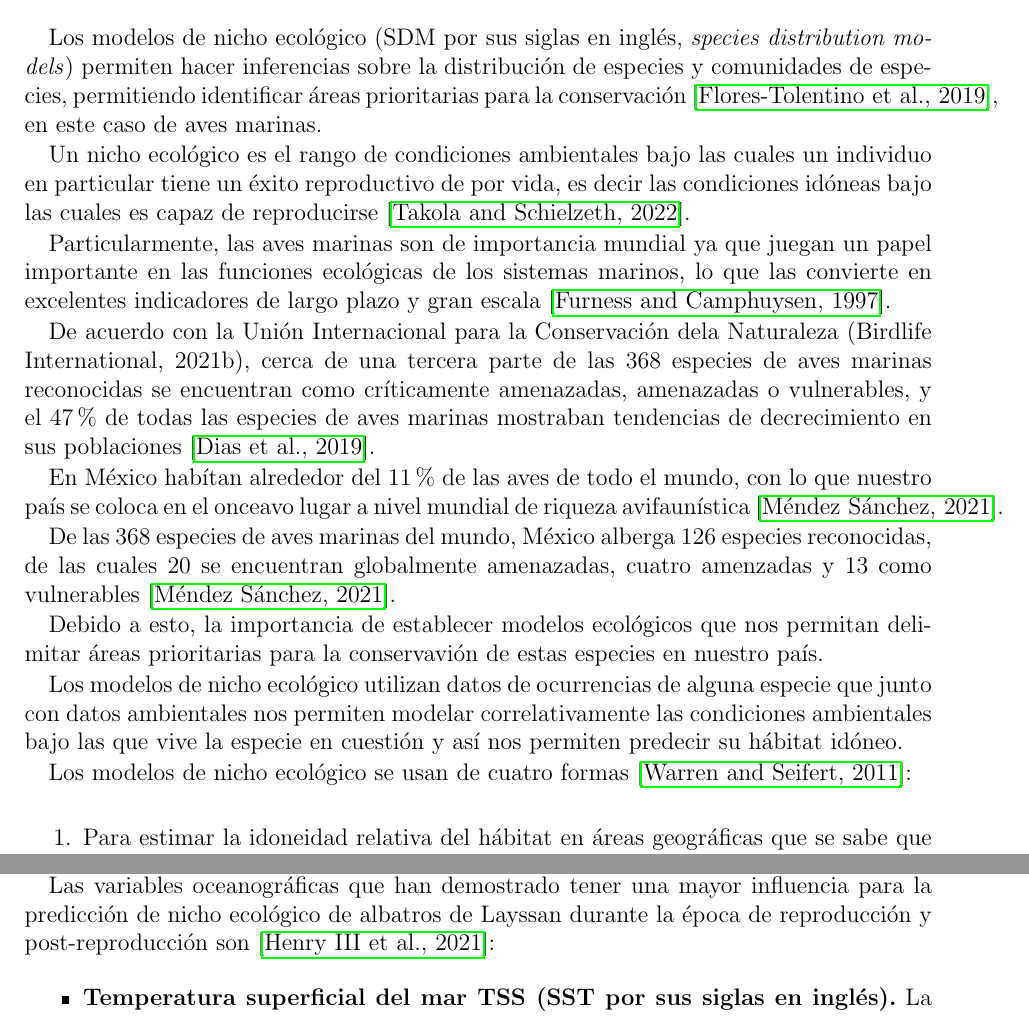
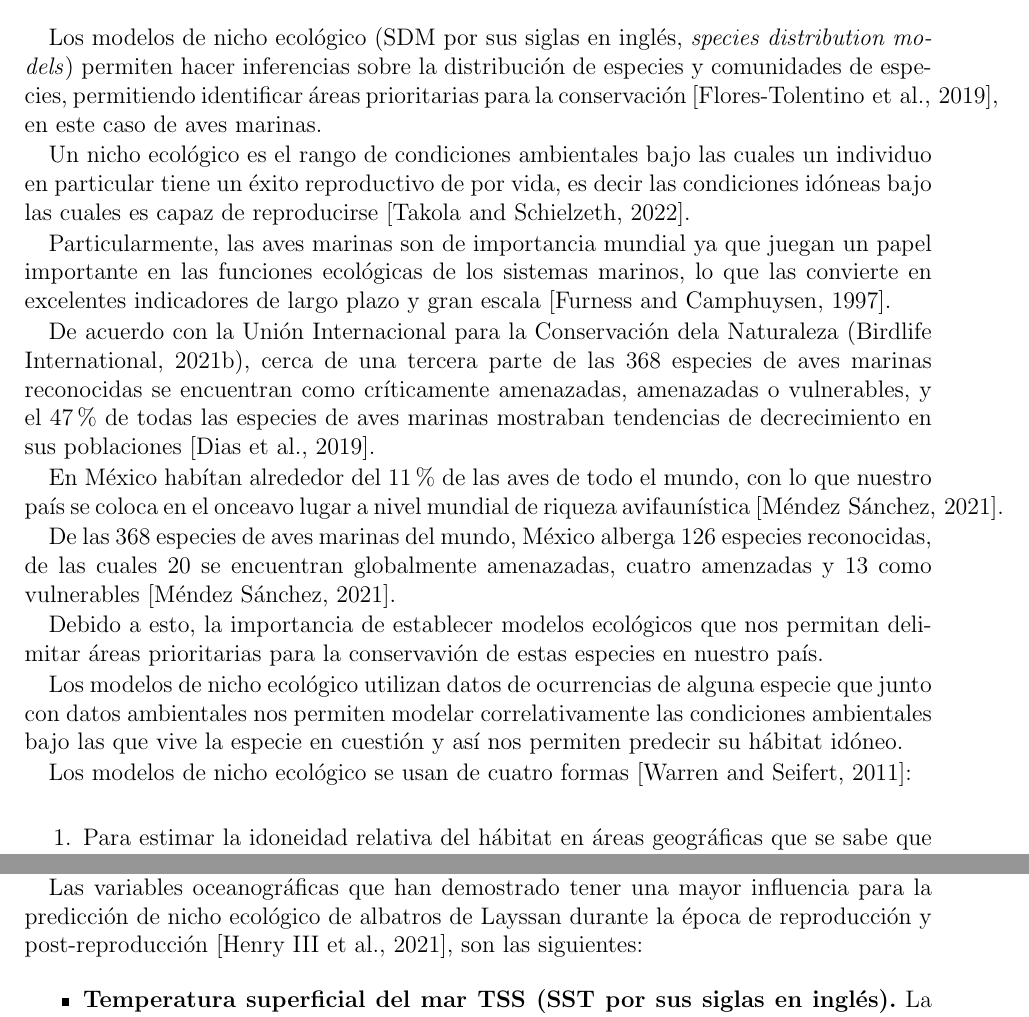
Before and after one commit to MaritzaB/protocolo_registro_tesis_MCC_2022, a LaTeX thesis (tesis/modelado_nicho_ecologico.tex, which reads tesis/introduccion/datos.tex): two parts of pages 5 and 9 of 12, joined at a grey line, cut so that both start at the same text. Compiled offline with pdfLaTeX.

Commit message:
📝 Update data section

```diff
--- a/tesis/introduccion/datos.tex
+++ b/tesis/introduccion/datos.tex
@@ -66,7 +66,7 @@ crianza, cuando los requerimientos son mayores \cite{kappes2015reproductive}.
 
 Las variables oceanográficas que han demostrado tener una mayor influencia para
 la predicción de nicho ecológico de albatros de Layssan durante la época de
-reproducción y post-reproducción son \cite{henry2021successful}:
+reproducción y post-reproducción \cite{henry2021successful}, son las siguientes:
 
 \begin{itemize}
     \item \textbf{Temperatura superficial del mar TSS (SST por sus siglas en
--- a/tesis/modelado_nicho_ecologico.tex
+++ b/tesis/modelado_nicho_ecologico.tex
@@ -8,7 +8,7 @@
 \usepackage{listings}
 \usepackage{amsfonts}
 \usepackage{blindtext}
-\usepackage{hyperref}
+\usepackage[breaklinks=true, hidelinks]{hyperref}
 \usepackage{multirow}
 %\usepackage[pdf]{pstricks}
 %\usepackage{epstopdf}
```
